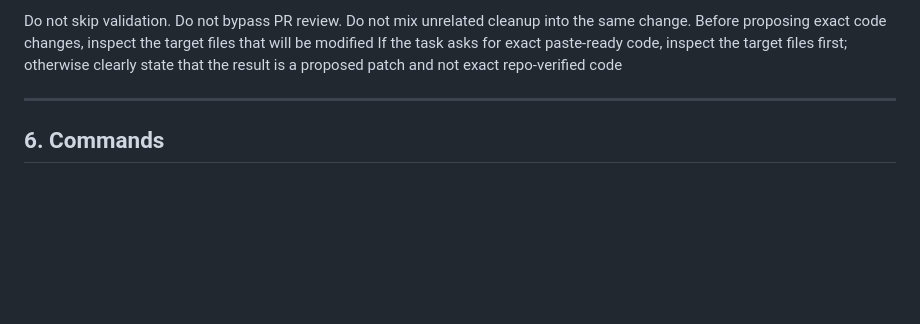
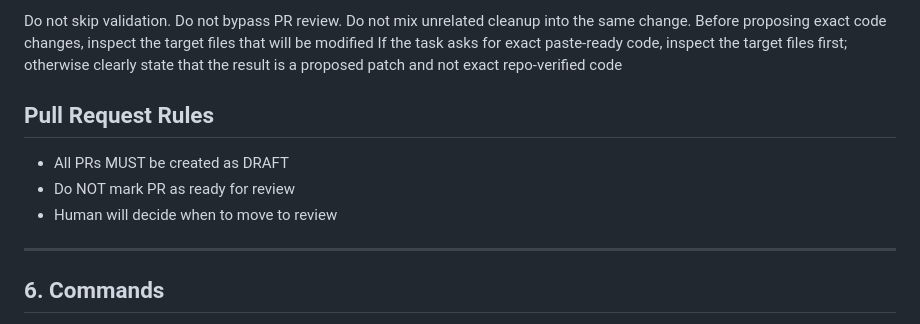
Before and after one commit to disk83/meal-planner, a Markdown page: AGENTS.md, the part around the change. GitHub-like rendering; blank space fills up the shorter version.

Commit message:
Add pull request rules section to AGENTS.md

```diff
--- a/AGENTS.md
+++ b/AGENTS.md
@@ -109,6 +109,12 @@ Do not bypass PR review.
 Do not mix unrelated cleanup into the same change.
 Before proposing exact code changes, inspect the target files that will be modified
 If the task asks for exact paste-ready code, inspect the target files first; otherwise clearly state that the result is a proposed patch and not exact repo-verified code
+
+## Pull Request Rules
+
+- All PRs MUST be created as DRAFT
+- Do NOT mark PR as ready for review
+- Human will decide when to move to review
 
 ---
 
```
